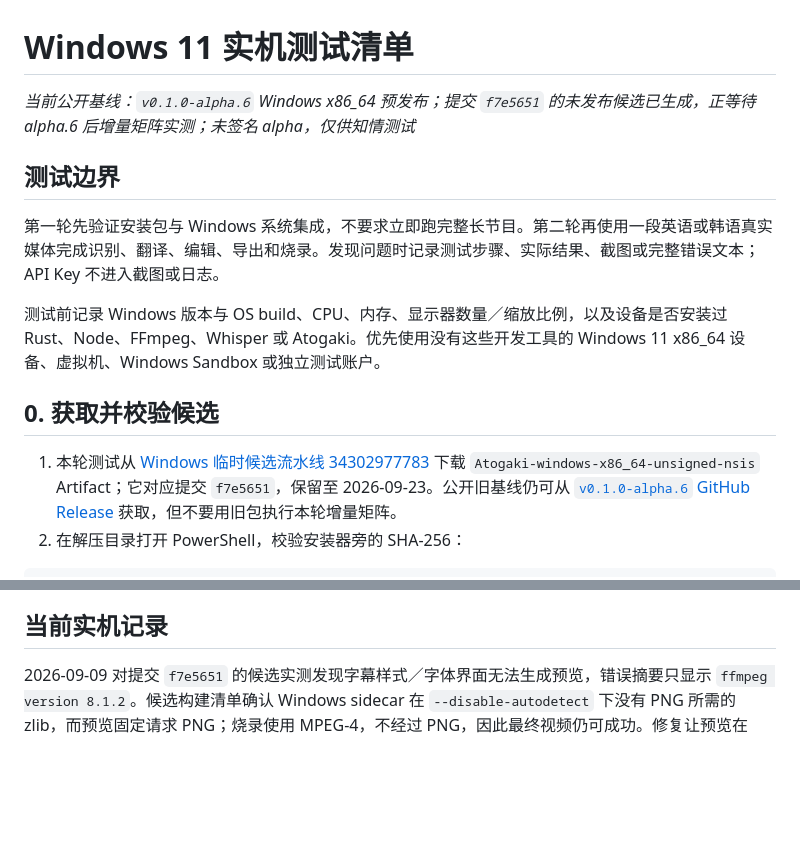
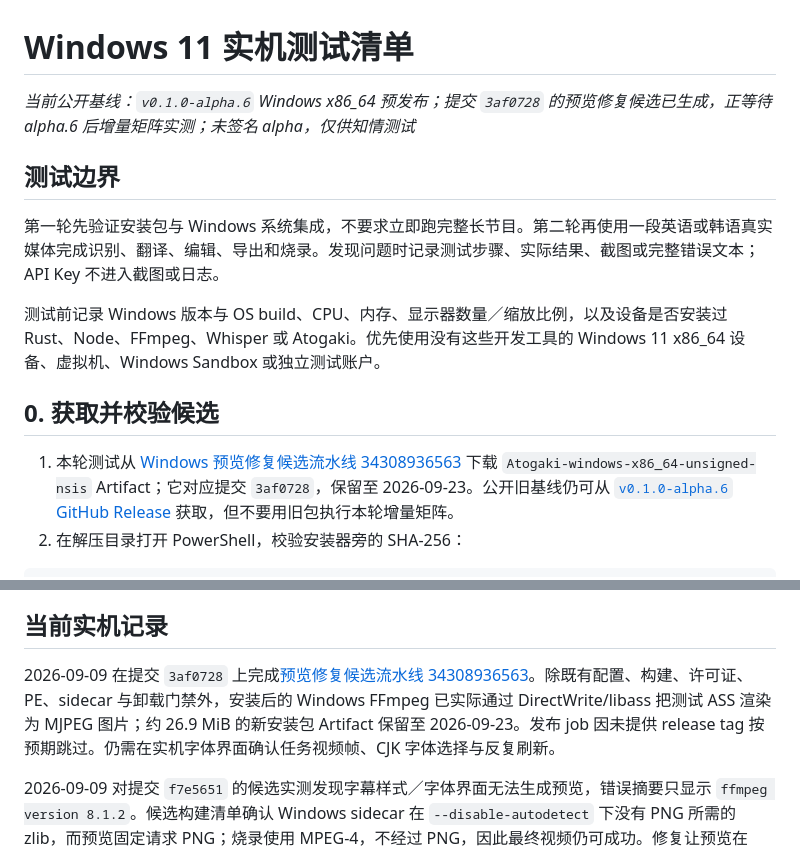
Before and after one commit to chai-yinfeng/Atogaki_Subtitle, a Markdown page: docs/windows-testing.md, 2 parts joined by grey strips. Rendered like a GitHub page; blank space fills up the shorter version.

Commit message:
docs: record Windows preview fix candidate

````diff
--- a/docs/windows-testing.md
+++ b/docs/windows-testing.md
@@ -1,6 +1,6 @@
 # Windows 11 实机测试清单
 
-_当前公开基线：`v0.1.0-alpha.6` Windows x86_64 预发布；提交 `f7e5651` 的未发布候选已生成，正等待 alpha.6 后增量矩阵实测；未签名 alpha，仅供知情测试_
+_当前公开基线：`v0.1.0-alpha.6` Windows x86_64 预发布；提交 `3af0728` 的预览修复候选已生成，正等待 alpha.6 后增量矩阵实测；未签名 alpha，仅供知情测试_
 
 ## 测试边界
 
@@ -10,7 +10,7 @@ _当前公开基线：`v0.1.0-alpha.6` Windows x86_64 预发布；提交 `f7e565
 
 ## 0. 获取并校验候选
 
-1. 本轮测试从 [Windows 临时候选流水线 34302977783](https://github.com/chai-yinfeng/Atogaki_Subtitle/actions/runs/34302977783) 下载 `Atogaki-windows-x86_64-unsigned-nsis` Artifact；它对应提交 `f7e5651`，保留至 2026-09-23。公开旧基线仍可从 [`v0.1.0-alpha.6` GitHub Release](https://github.com/chai-yinfeng/Atogaki_Subtitle/releases/tag/v0.1.0-alpha.6) 获取，但不要用旧包执行本轮增量矩阵。
+1. 本轮测试从 [Windows 预览修复候选流水线 34308936563](https://github.com/chai-yinfeng/Atogaki_Subtitle/actions/runs/34308936563) 下载 `Atogaki-windows-x86_64-unsigned-nsis` Artifact；它对应提交 `3af0728`，保留至 2026-09-23。公开旧基线仍可从 [`v0.1.0-alpha.6` GitHub Release](https://github.com/chai-yinfeng/Atogaki_Subtitle/releases/tag/v0.1.0-alpha.6) 获取，但不要用旧包执行本轮增量矩阵。
 2. 在解压目录打开 PowerShell，校验安装器旁的 SHA-256：
 
 ```powershell
@@ -72,6 +72,8 @@ $actual -eq $expected
 
 ## 当前实机记录
 
+2026-09-09 在提交 `3af0728` 上完成[预览修复候选流水线 34308936563](https://github.com/chai-yinfeng/Atogaki_Subtitle/actions/runs/34308936563)。除既有配置、构建、许可证、PE、sidecar 与卸载门禁外，安装后的 Windows FFmpeg 已实际通过 DirectWrite/libass 把测试 ASS 渲染为 MJPEG 图片；约 26.9 MiB 的新安装包 Artifact 保留至 2026-09-23。发布 job 因未提供 release tag 按预期跳过。仍需在实机字体界面确认任务视频帧、CJK 字体选择与反复刷新。
+
 2026-09-09 对提交 `f7e5651` 的候选实测发现字幕样式／字体界面无法生成预览，错误摘要只显示 `ffmpeg version 8.1.2`。候选构建清单确认 Windows sidecar 在 `--disable-autodetect` 下没有 PNG 所需的 zlib，而预览固定请求 PNG；烧录使用 MPEG-4，不经过 PNG，因此最终视频仍可成功。修复让预览在 PNG 不可用时使用 FFmpeg 原生 MJPEG，并让错误摘要跳过版本 banner、展示实际错误；安装器门禁新增一次真实的 libass 图片渲染，不再只检查 `ass` filter 名称。该候选同时观察到 Windows 自带媒体播放器先报告编码不支持、随后仍可播放并显示烧录字幕；视频为预期的 MPEG-4 Part 2，但音频是否直通以及具体 stream 信息尚待从成品记录确认。
 
 2026-09-09 在提交 `f7e5651` 上手动运行[未发布 Windows 候选流水线 34302977783](https://github.com/chai-yinfeng/Atogaki_Subtitle/actions/runs/34302977783)。固定源码构建的 MSVC CPU Whisper、LGPL-only FFmpeg／ffprobe、Windows 配置断言、前端与 Rust 许可证、Tauri release 编译、current-user NSIS、安装后 PE／sidecar／合规资源检查及静默卸载全部通过。已上传约 26.9 MiB 的 `Atogaki-windows-x86_64-unsigned-nsis` 和约 72.4 MiB 的 `Atogaki-windows-x86_64-sidecars`，均保留至 2026-09-23；未提供 release tag，发布 job 按预期跳过。该记录只证明候选包可构建并在 CI runner 安装，不替代本页实机矩阵。
````
Also changed, not shown: docs/roadmap.md (+2 -0 lines), docs/windows-porting.md (+1 -1 lines).
